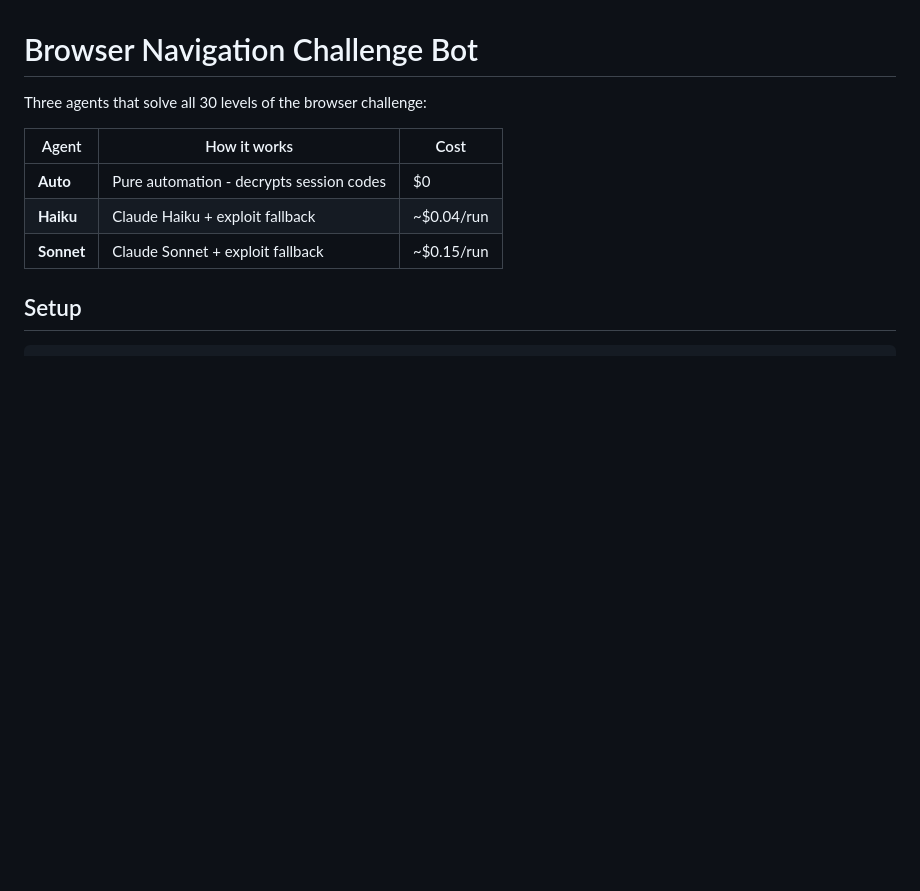
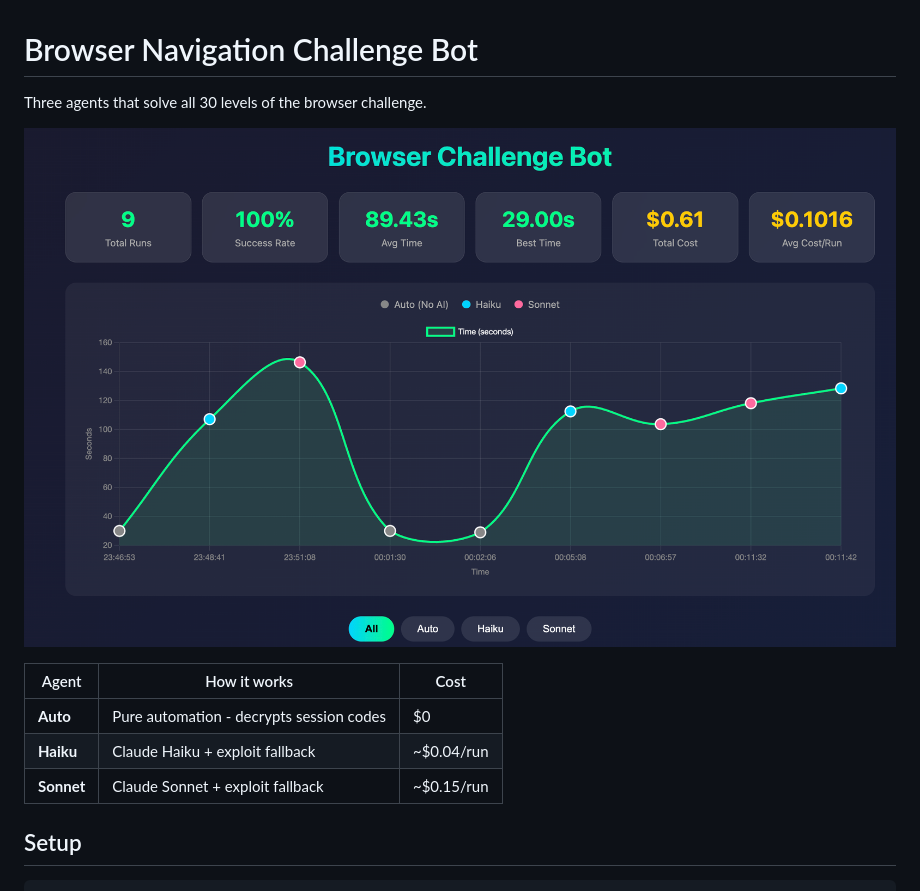
Before and after one commit to mitchhall16/browser-challenge-bot, a Markdown page: README.md, the part around the change. Rendered like a GitHub page; pictures changed too: dashboard-screenshot.png (added); blank space fills up the shorter version.

Commit message:
Add dashboard screenshot to README

```diff
--- a/README.md
+++ b/README.md
@@ -1,6 +1,8 @@
 # Browser Navigation Challenge Bot
 
-Three agents that solve all 30 levels of the browser challenge:
+Three agents that solve all 30 levels of the browser challenge.
+
+![Dashboard Screenshot](dashboard-screenshot.png)
 
 | Agent | How it works | Cost |
 |-------|--------------|------|
```
Also changed, not shown: 1 other file.
